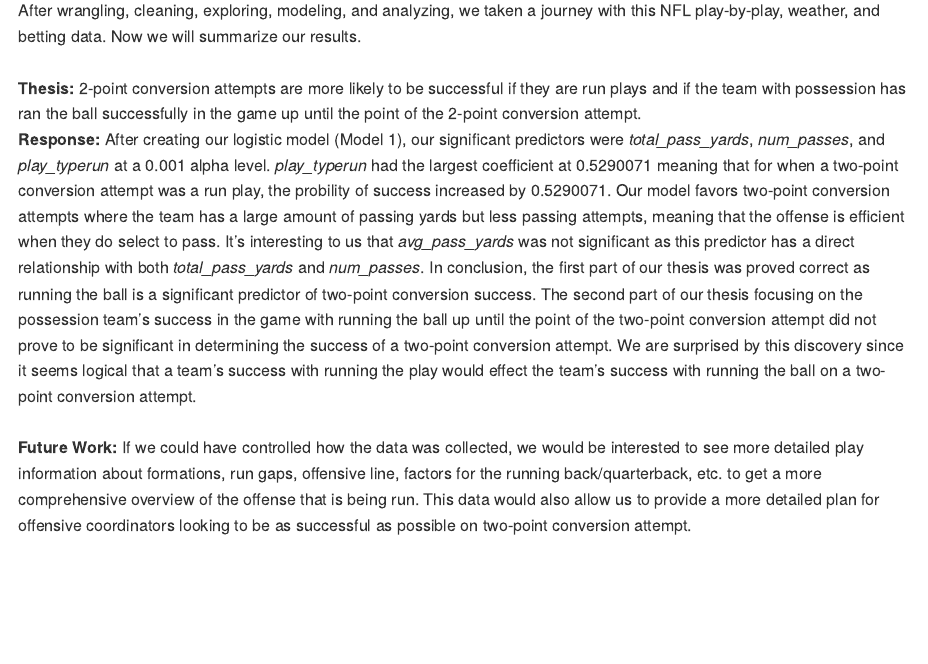
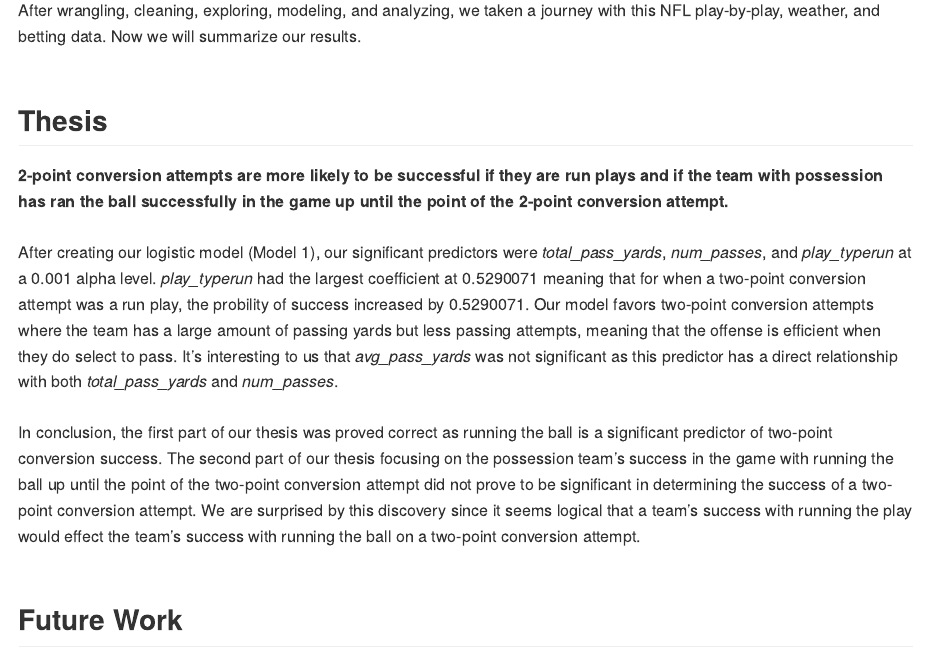
Before and after one commit to aelert2/StatsGroupProj_shinyapp, an R Markdown document (conclusion.Rmd): the page in a window 1100 px wide, from 110 px down. The pictures show the output file conclusion.md that the author committed with the source, drawn offline in the style of GitHub.

Commit message:
Styling the conclusion

```diff
--- a/conclusion.Rmd
+++ b/conclusion.Rmd
@@ -9,9 +9,16 @@ output: md_document
 After wrangling, cleaning, exploring, modeling, and analyzing, we taken a journey with this NFL play-by-play, weather, and betting data. Now we will summarize our results.
 <br>
 <br>
-**Thesis:** 2-point conversion attempts are more likely to be successful if they are run plays and if the team with possession has ran the ball successfully in the game up until the point of the 2-point conversion attempt.
-<br>
-**Response:** After creating our logistic model (Model 1), our significant predictors were *total_pass_yards*, *num_passes*, and *play_typerun* at a 0.001 alpha level. *play_typerun* had the largest coefficient at 0.5290071 meaning that for when a two-point conversion attempt was a run play, the probility of success increased by 0.5290071. Our model favors two-point conversion attempts where the team has a large amount of passing yards but less passing attempts, meaning that the offense is efficient when they do select to pass. It's interesting to us that *avg_pass_yards* was not significant as this predictor has a direct relationship with both *total_pass_yards* and *num_passes*. In conclusion, the first part of our thesis was proved correct as running the ball is a significant predictor of two-point conversion success. The second part of our thesis focusing on the possession team's success in the game with running the ball up until the point of the two-point conversion attempt did not prove to be significant in determining the success of a two-point conversion attempt. We are surprised by this discovery since it seems logical that a team's success with running the play would effect the team's success with running the ball on a two-point conversion attempt.
+
+## Thesis
+**2-point conversion attempts are more likely to be successful if they are run plays and if the team with possession has ran the ball successfully in the game up until the point of the 2-point conversion attempt.**
 <br>
 <br>
-**Future Work:** If we could have controlled how the data was collected, we would be interested to see more detailed play information about formations, run gaps, offensive line, factors for the running back/quarterback, etc. to get a more comprehensive overview of the offense that is being run. This data would also allow us to provide a more detailed plan for offensive coordinators looking to be as successful as possible on two-point conversion attempt.
+After creating our logistic model (Model 1), our significant predictors were *total_pass_yards*, *num_passes*, and *play_typerun* at a 0.001 alpha level. *play_typerun* had the largest coefficient at 0.5290071 meaning that for when a two-point conversion attempt was a run play, the probility of success increased by 0.5290071. Our model favors two-point conversion attempts where the team has a large amount of passing yards but less passing attempts, meaning that the offense is efficient when they do select to pass. It's interesting to us that *avg_pass_yards* was not significant as this predictor has a direct relationship with both *total_pass_yards* and *num_passes*.
+<br>
+<br>
+In conclusion, the first part of our thesis was proved correct as running the ball is a significant predictor of two-point conversion success. The second part of our thesis focusing on the possession team's success in the game with running the ball up until the point of the two-point conversion attempt did not prove to be significant in determining the success of a two-point conversion attempt. We are surprised by this discovery since it seems logical that a team's success with running the play would effect the team's success with running the ball on a two-point conversion attempt.
+<br>
+<br>
+
+## Future Work
```
Also changed, not shown: conclusion.md, conclusion.Rmd (1 more changed lines).
